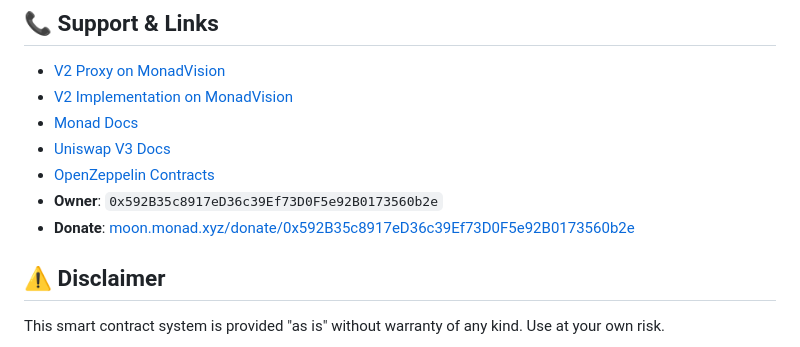
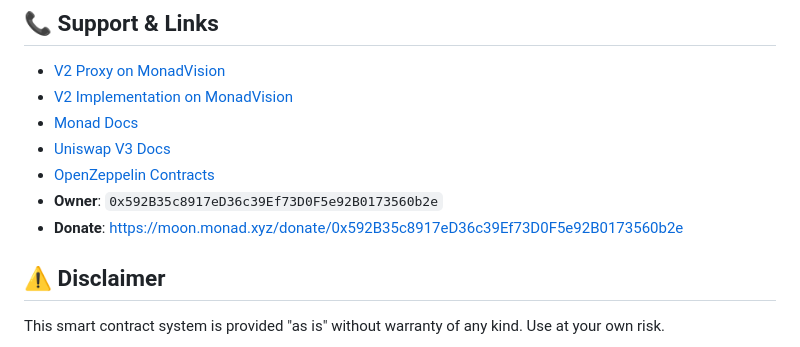
Before and after one commit to 00impera/Staking-Vault-Contracts, a Markdown page: README.md, the part around the change. GitHub-like rendering.

Commit message:
Fix donation link formatting in README.md

```diff
--- a/README.md
+++ b/README.md
@@ -385,7 +385,7 @@ A: No. Owners can only configure, pause/unpause, and add/remove other owners. Th
 - [Uniswap V3 Docs](https://docs.uniswap.org/protocol/V3)
 - [OpenZeppelin Contracts](https://docs.openzeppelin.com)
 - **Owner**: `0x592B35c8917eD36c39Ef73D0F5e92B0173560b2e`
-- **Donate**: [moon.monad.xyz/donate/0x592B35c8917eD36c39Ef73D0F5e92B0173560b2e](https://moon.monad.xyz/donate/0x592B35c8917eD36c39Ef73D0F5e92B0173560b2e)
+- **Donate**: [https://moon.monad.xyz/donate/0x592B35c8917eD36c39Ef73D0F5e92B0173560b2e](https://moon.monad.xyz/donate/0x592B35c8917eD36c39Ef73D0F5e92B0173560b2e)
 
 ## ⚠️ Disclaimer
 
```
